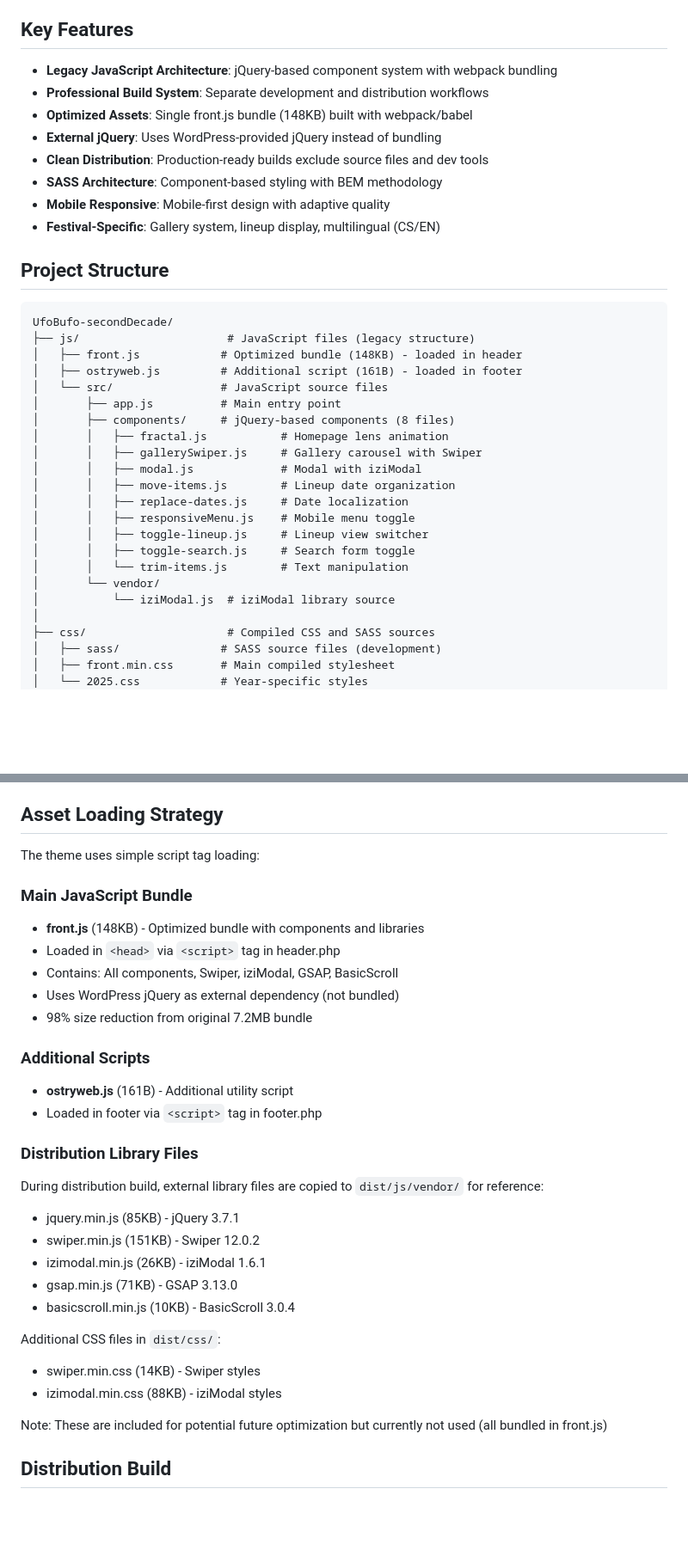
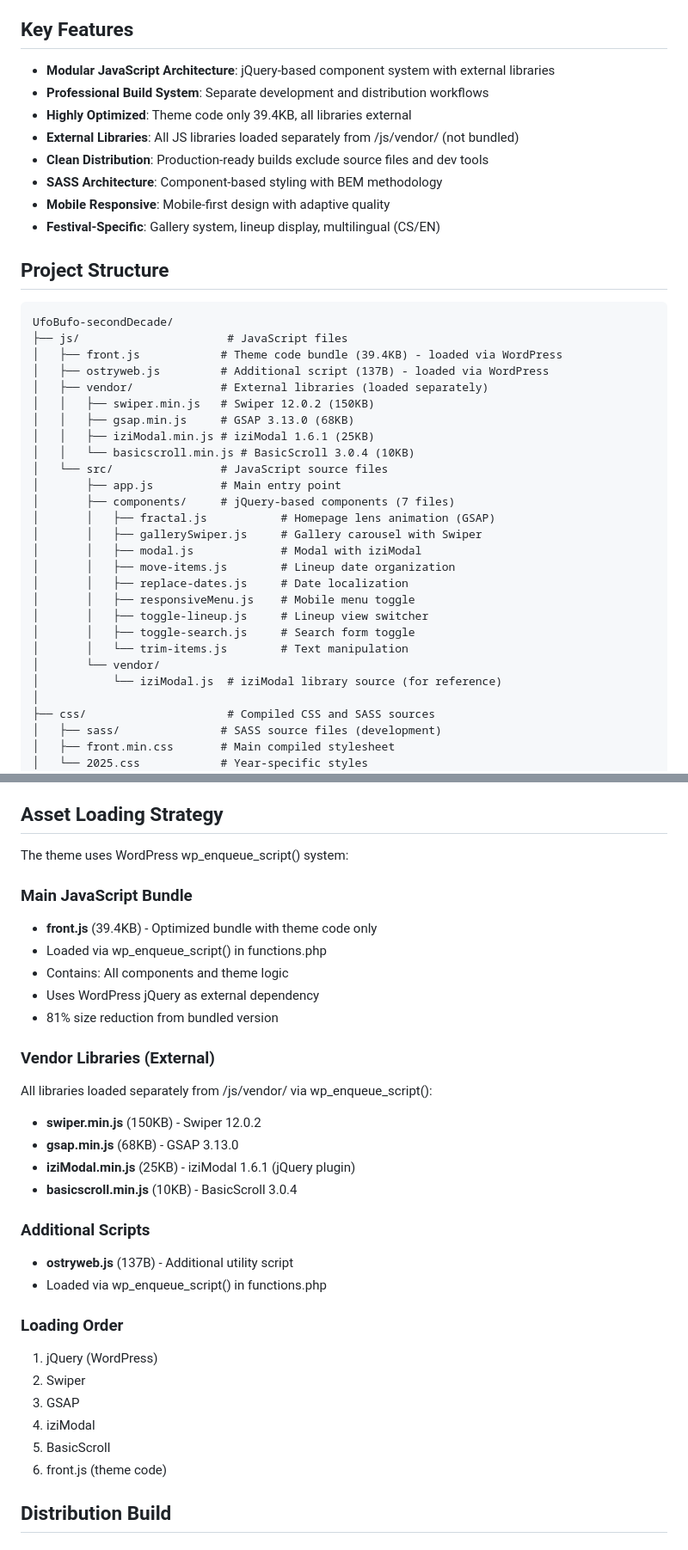
Before and after one commit to ostryweb-cz/UfoBufo-secondDecade, a Markdown page: WARP.md, 2 parts joined by grey strips. Shown at 86% size. Rendered like a GitHub page; blank space fills up the shorter version.

````diff
--- a/WARP.md
+++ b/WARP.md
@@ -4,10 +4,10 @@
 UFO BUFO is a modern, optimized WordPress theme for the UFO BUFO psychedelic music and art festival. The theme features a professional build system, clean architecture, and is optimized for performance with conditional asset loading.
 
 ## Key Features
-- **Legacy JavaScript Architecture**: jQuery-based component system with webpack bundling
+- **Modular JavaScript Architecture**: jQuery-based component system with external libraries
 - **Professional Build System**: Separate development and distribution workflows
-- **Optimized Assets**: Single front.js bundle (148KB) built with webpack/babel
-- **External jQuery**: Uses WordPress-provided jQuery instead of bundling
+- **Highly Optimized**: Theme code only 39.4KB, all libraries external
+- **External Libraries**: All JS libraries loaded separately from /js/vendor/ (not bundled)
 - **Clean Distribution**: Production-ready builds exclude source files and dev tools
 - **SASS Architecture**: Component-based styling with BEM methodology
 - **Mobile Responsive**: Mobile-first design with adaptive quality
@@ -16,13 +16,18 @@ UFO BUFO is a modern, optimized WordPress theme for the UFO BUFO psychedelic mus
 ## Project Structure
 ```
 UfoBufo-secondDecade/
-├── js/                      # JavaScript files (legacy structure)
-│   ├── front.js            # Optimized bundle (148KB) - loaded in header
-│   ├── ostryweb.js         # Additional script (161B) - loaded in footer
+├── js/                      # JavaScript files
+│   ├── front.js            # Theme code bundle (39.4KB) - loaded via WordPress
+│   ├── ostryweb.js         # Additional script (137B) - loaded via WordPress
+│   ├── vendor/             # External libraries (loaded separately)
+│   │   ├── swiper.min.js   # Swiper 12.0.2 (150KB)
+│   │   ├── gsap.min.js     # GSAP 3.13.0 (68KB)
+│   │   ├── iziModal.min.js # iziModal 1.6.1 (25KB)
+│   │   └── basicscroll.min.js # BasicScroll 3.0.4 (10KB)
 │   └── src/                # JavaScript source files
 │       ├── app.js          # Main entry point
-│       ├── components/     # jQuery-based components (8 files)
-│       │   ├── fractal.js           # Homepage lens animation
+│       ├── components/     # jQuery-based components (7 files)
+│       │   ├── fractal.js           # Homepage lens animation (GSAP)
 │       │   ├── gallerySwiper.js     # Gallery carousel with Swiper
 │       │   ├── modal.js             # Modal with iziModal
 │       │   ├── move-items.js        # Lineup date organization
@@ -32,7 +37,7 @@ UfoBufo-secondDecade/
 │       │   ├── toggle-search.js     # Search form toggle
 │       │   └── trim-items.js        # Text manipulation
 │       └── vendor/
-│           └── iziModal.js  # iziModal library source
+│           └── iziModal.js  # iziModal library source (for reference)
 │
 ├── css/                     # Compiled CSS and SASS sources
 │   ├── sass/               # SASS source files (development)
@@ -162,32 +163,33 @@ sass css/sass/front.sass css/front.min.css --style=compressed
 
 ## Asset Loading Strategy
 
-The theme uses simple script tag loading:
+The theme uses WordPress wp_enqueue_script() system:
 
 ### Main JavaScript Bundle
-- **front.js** (148KB) - Optimized bundle with components and libraries
-- Loaded in `<head>` via `<script>` tag in header.php
-- Contains: All components, Swiper, iziModal, GSAP, BasicScroll
-- Uses WordPress jQuery as external dependency (not bundled)
-- 98% size reduction from original 7.2MB bundle
+- **front.js** (39.4KB) - Optimized bundle with theme code only
+- Loaded via wp_enqueue_script() in functions.php
+- Contains: All components and theme logic
+- Uses WordPress jQuery as external dependency
+- 81% size reduction from bundled version
+
+### Vendor Libraries (External)
+All libraries loaded separately from /js/vendor/ via wp_enqueue_script():
+- **swiper.min.js** (150KB) - Swiper 12.0.2
+- **gsap.min.js** (68KB) - GSAP 3.13.0
+- **iziModal.min.js** (25KB) - iziModal 1.6.1 (jQuery plugin)
+- **basicscroll.min.js** (10KB) - BasicScroll 3.0.4
 
 ### Additional Scripts
-- **ostryweb.js** (161B) - Additional utility script
-- Loaded in footer via `<script>` tag in footer.php
+- **ostryweb.js** (137B) - Additional utility script
+- Loaded via wp_enqueue_script() in functions.php
 
-### Distribution Library Files
-During distribution build, external library files are copied to `dist/js/vendor/` for reference:
-- jquery.min.js (85KB) - jQuery 3.7.1
-- swiper.min.js (151KB) - Swiper 12.0.2
-- izimodal.min.js (26KB) - iziModal 1.6.1
-- gsap.min.js (71KB) - GSAP 3.13.0
-- basicscroll.min.js (10KB) - BasicScroll 3.0.4
-
-Additional CSS files in `dist/css/`:
-- swiper.min.css (14KB) - Swiper styles
-- izimodal.min.css (88KB) - iziModal styles
-
-Note: These are included for potential future optimization but currently not used (all bundled in front.js)
+### Loading Order
+1. jQuery (WordPress)
+2. Swiper
+3. GSAP
+4. iziModal
+5. BasicScroll
+6. front.js (theme code)
 
 ## Distribution Build
 
````
Also changed, not shown: other parts of WARP.md (+56 -77 lines).
